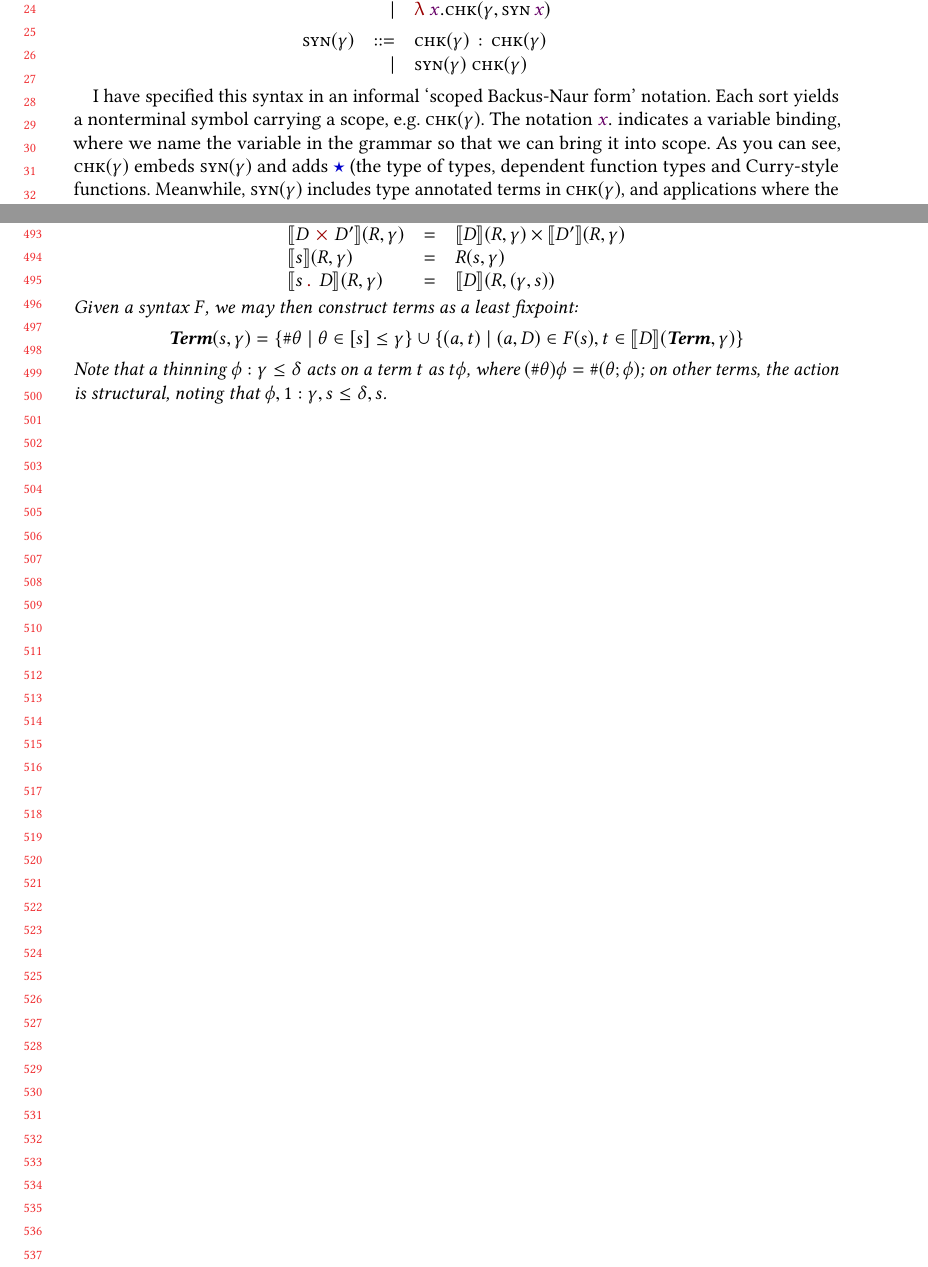
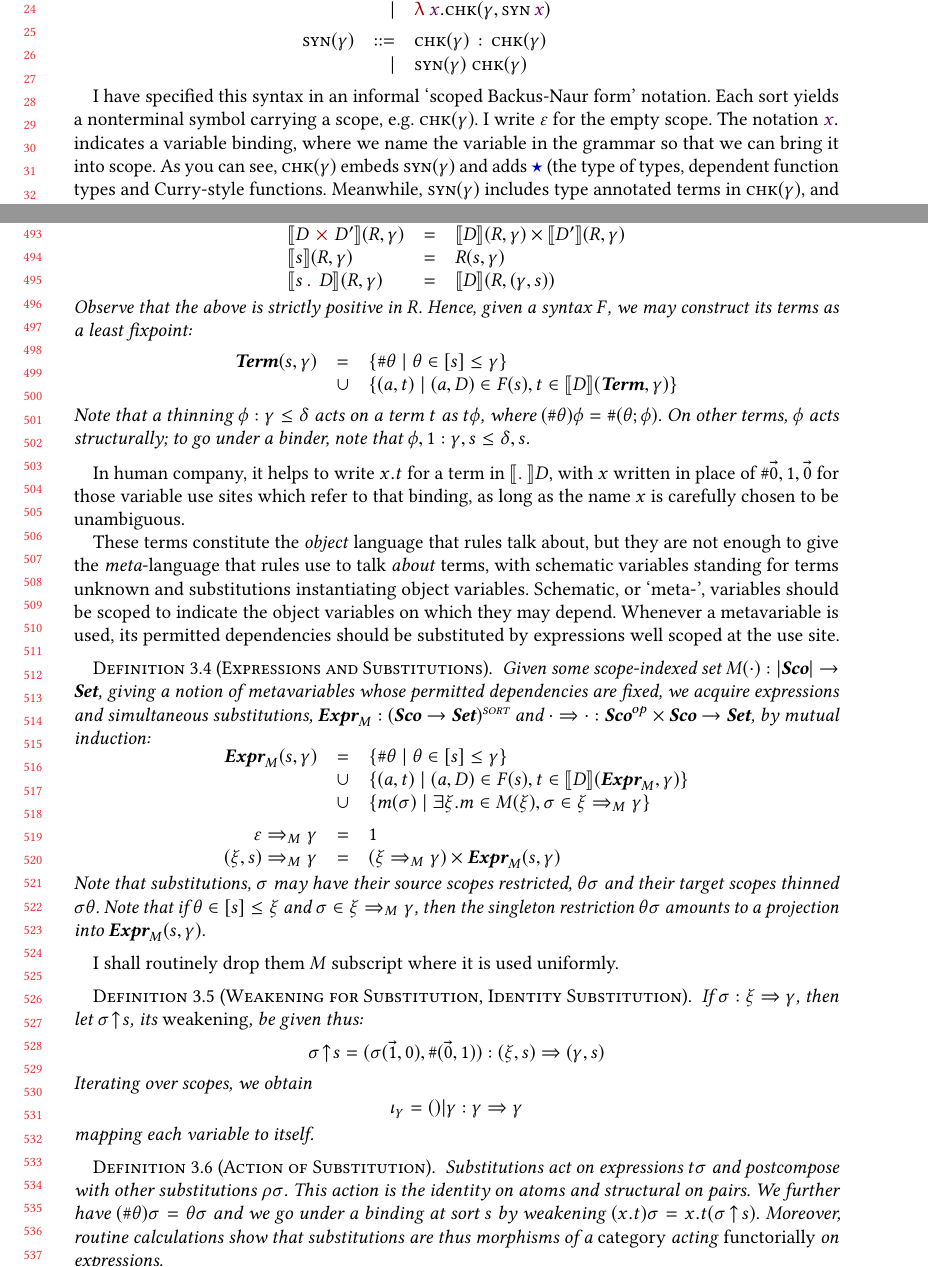
Before and after one commit to pigworker/TypesWhoSayNi, a LaTeX paper (tex/Pip/pip.tex): two parts of pages 1 and 11 of 11, joined at a grey line, cut so that both start at the same text. The pictures show the PDF file tex/Pip/pip.pdf that the author committed with the source.

Commit message:
expressions, substitutions

```diff
--- a/tex/Pip/pip.tex
+++ b/tex/Pip/pip.tex
@@ -81,4 +83,3 @@ Let us establish our grammar of terms. I define two sorts of \emph{scoped} terms
                &   | & \syn\gamma\;\chk\gamma
 \end{array}\]
 
-I have specified this syntax in an informal `scoped Backus-Naur form' notation. Each sort yields a nonterminal symbol carrying a scope, e.g. $\chk\gamma$. The notation ${\x{}.}$ indicates a variable binding, where we name the variable in the grammar so that we can bring it into scope. As you can see, $\chk\gamma$ embeds $\syn\gamma$ and adds $\Ty$ (the type of types, dependent function types and Curry-style functions. Meanwhile, $\syn\gamma$ includes type annotated terms in $\chk\gamma$, and applications where the function is also in $\syn\gamma$.
@@ -437,12 +441,42 @@ Let us give a way to associate with each sort a description of a syntax with bin
       \sem{s}(R,\gamma) & = & R(s,\gamma) \\
       \sem{s\db D}(R,\gamma) & = & \sem{D}(R, (\gamma, s))
     \end{array}\]
-  Given a syntax $F$, we may then construct terms as a least fixpoint:
-  \[
-    \textbf{Term}(s, \gamma) = \{\#\theta\st\theta\in[s]\le \gamma\} \cup \{(a,t) \st (a,D)\in F(s), t\in\sem{D}(\textbf{Term},\gamma)\}
-  \]
+  Observe that the above is strictly positive in $R$. Hence, given a
+  syntax $F$, we may construct its terms as a least fixpoint:
+  \[\begin{array}{rcl}
+    \textbf{Term}(s, \gamma) &=& \{\#\theta\st\theta\in[s]\le
+                                 \gamma\}\\
+                             &\cup& \{(a,t) \st (a,D)\in F(s), t\in\sem{D}(\textbf{Term},\gamma)\}
+  \end{array}\]
   Note that a thinning $\phi:\gamma\le\delta$ acts on a term $t$ as $t\phi$, where $(\#\theta)\phi = \#(\theta;\phi)$. On other terms,
   $\phi$ acts structurally; to go under a binder, note that $\phi,1:\gamma,s\le\delta,s$.
 \end{defn}
 
+In human company, it helps to write $x.t$ for a term in $\sem\db D$,
+with $x$ written in place of $\#\vec0,1,\vec0$ for those variable use
+sites which refer to that binding, as long as the name $x$ is
+carefully chosen to be unambiguous.
 
+These terms constitute the \emph{object} language that rules talk
+about, but they are not enough to give the \emph{meta}-language that
+rules use to talk \emph{about} terms, with schematic variables
+standing for terms unknown and substitutions instantiating object
+variables. Schematic, or `meta-', variables should be scoped to
+indicate the object variables on which they may depend. Whenever a
+metavariable is used, its permitted dependencies should be substituted
+by expressions well scoped at the use site.
+
+\newcommand{\Sb}{\Rightarrow}
+\begin{defn}[Expressions and Substitutions]
+ Given some scope-indexed set $M(\cdot) :
+|\textbf{Sco}|\to\textbf{Set}$, giving a notion of
+metavariables whose permitted dependencies are fixed, we
+acquire expressions and simultaneous substitutions, $\textbf{Expr}_M:
+(\textbf{Sco}\to\textbf{Set})^{\syso{sort}}$ and
+$\cdot\Sb\cdot :
+\textbf{Sco}\op\times\textbf{Sco}\to\textbf{Set}$,
+by mutual induction:
+  \[\begin{array}{rcl}
+      \textbf{Expr}_M(s, \gamma)
+        &=& \{\#\theta\st\theta\in[s]\le \gamma\}\\
+        &\cup& \{(a,t) \st (a,D)\in F(s),
@@ -449,3 +486,40 @@ Let us give a way to associate with each sort a description of a syntax with bin
+      \emp\Sb_M\gamma & = & 1 \\
+      (\xi,s)\Sb_M\gamma & = & (\xi\Sb_M\gamma)\times \textbf{Expr}_M(s,
+                             \gamma)
+  \end{array}\]
+Note that substitutions, $\sigma$ may have their source scopes
+restricted, $\theta\sigma$ and
+their target scopes thinned $\sigma\theta$. Note that if
+$\theta\in[s]\le\xi$ and $\sigma\in\xi\Sb_M\gamma$, then the
+singleton restriction $\theta\sigma$ amounts to a projection into
+$\textbf{Expr}_M(s,\gamma)$.
+\end{defn}
+
+I shall routinely drop them $M$ subscript where it is used uniformly.
+
+\newcommand{\wks}[2]{#1\!\uparrow\!#2}
+\begin{defn}[Weakening for Substitution, Identity Substitution]
+If $\sigma : \xi\Sb\gamma$, then let $\wks\sigma s$, its \emph{weakening},
+be given thus:
+\[
+  \wks\sigma s = (\sigma(\vec1,0), \#(\vec0,1)) : (\xi,s)\Sb(\gamma,s)
+\]
+Iterating over scopes, we obtain
+\[
+  \iota_\gamma = ()|\gamma : \gamma\Sb\gamma
+\]
+mapping each variable to itself.
+\end{defn}
+
+\begin{defn}[Action of Substitution]
+Substitutions act on expressions $t\sigma$ and postcompose with other
+substitutions $\rho\sigma$. This action is the identity on atoms and
+structural on pairs. We further have $(\#\theta)\sigma = \theta\sigma$
+and we go under a binding at sort $s$ by weakening
+$(x.t)\sigma = x.t(\wks\sigma s)$.
+Moreover, routine calculations show that substitutions are thus
+morphisms of a \emph{category} acting \emph{functorially} on expressions.
+\end{defn}
 
 
 \end{document}
```
Also changed, not shown: tex/Pip/pip.pdf, tex/Pip/pip.tex (10 more changed lines).
